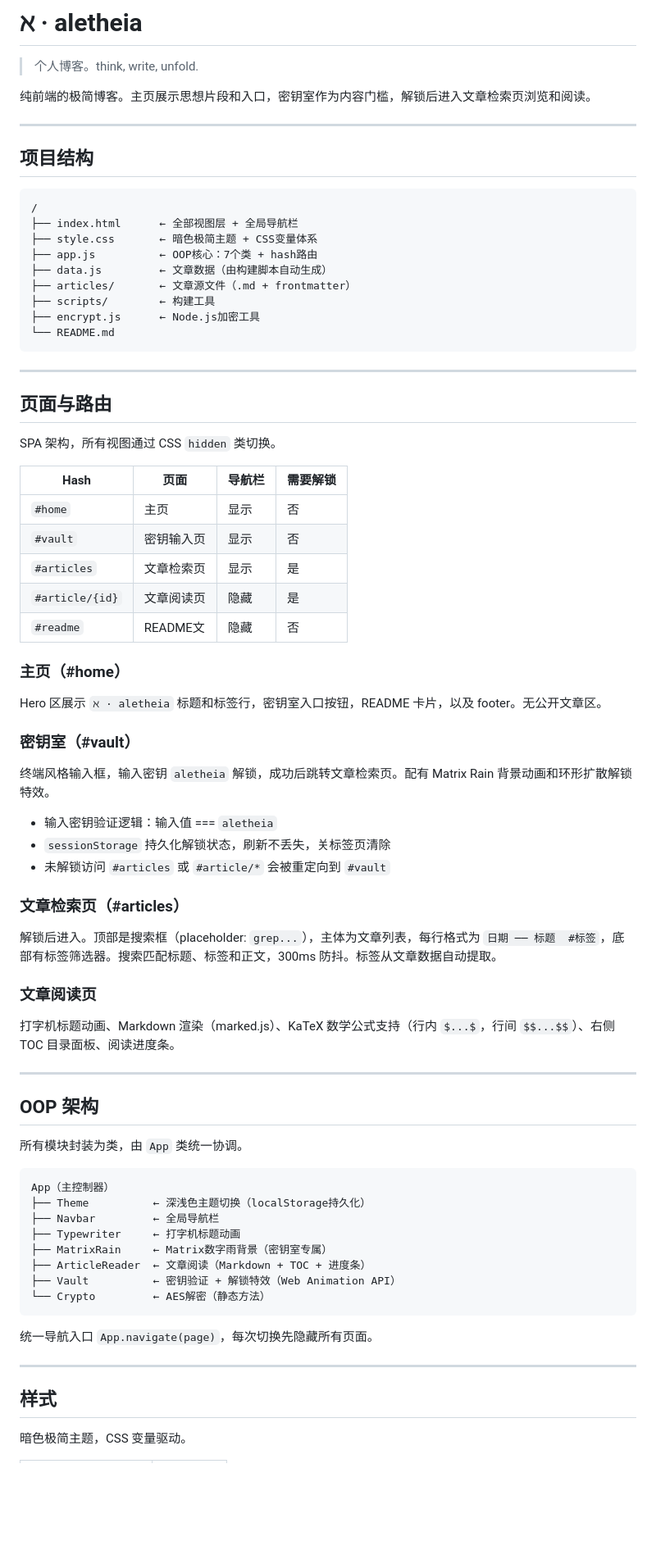
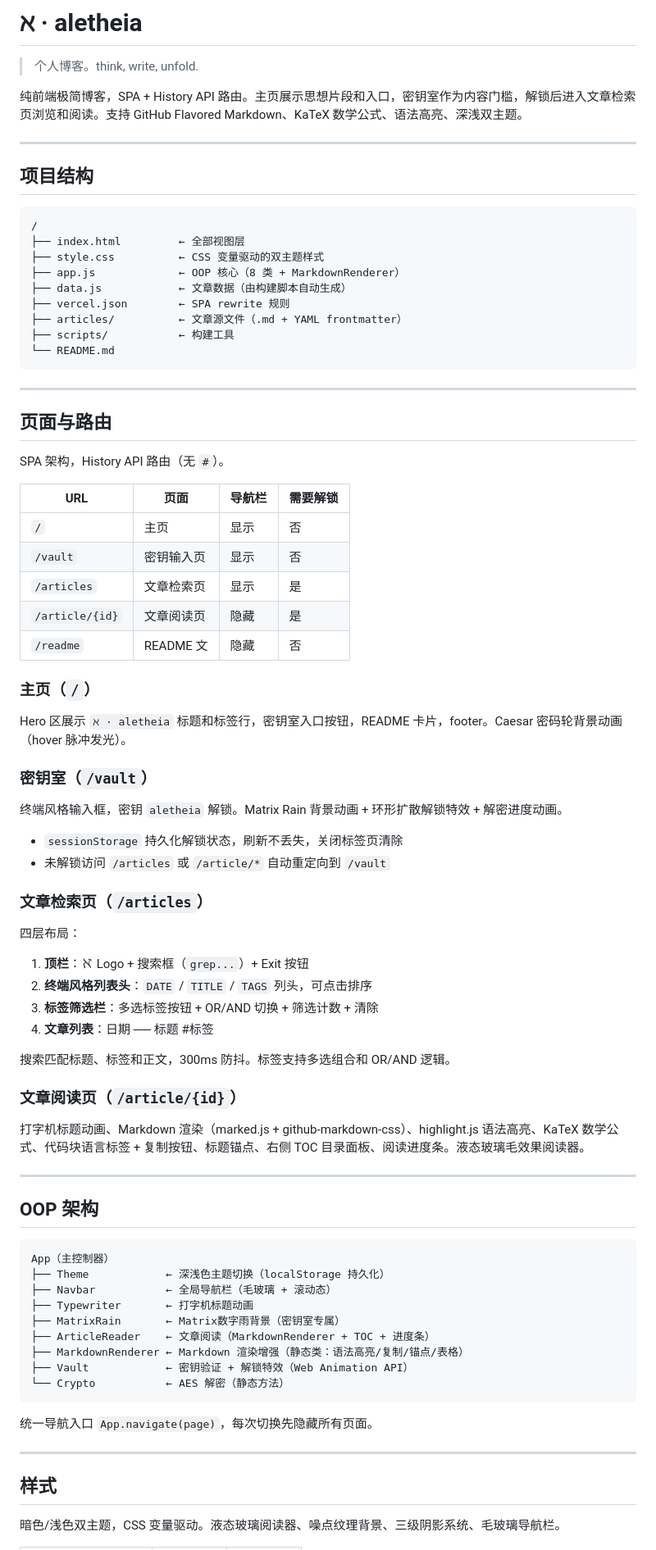
Before and after one commit to Lighterever/Aletheia-Blog, a Markdown page: README.md, the part around one of its changes. Shown at 82% size. Drawn GitHub-style; blank space fills up the shorter version.

Commit message:
docs: 更新 README 至 v0.1 状态，新增 VERSION.md 版本记录

````diff
--- a/README.md
+++ b/README.md
@@ -2,7 +2,7 @@
 
 > 个人博客。think, write, unfold.
 
-纯前端的极简博客。主页展示思想片段和入口，密钥室作为内容门槛，解锁后进入文章检索页浏览和阅读。
+纯前端极简博客，SPA + History API 路由。主页展示思想片段和入口，密钥室作为内容门槛，解锁后进入文章检索页浏览和阅读。支持 GitHub Flavored Markdown、KaTeX 数学公式、语法高亮、深浅双主题。
 
 ---
 
@@ -10,13 +10,13 @@
 
 ```
 /
-├── index.html      ← 全部视图层 + 全局导航栏
-├── style.css       ← 暗色极简主题 + CSS变量体系
-├── app.js          ← OOP核心：7个类 + hash路由
-├── data.js         ← 文章数据（由构建脚本自动生成）
-├── articles/       ← 文章源文件（.md + frontmatter）
-├── scripts/        ← 构建工具
-├── encrypt.js      ← Node.js加密工具
+├── index.html         ← 全部视图层
+├── style.css          ← CSS 变量驱动的双主题样式
+├── app.js             ← OOP 核心（8 类 + MarkdownRenderer）
+├── data.js            ← 文章数据（由构建脚本自动生成）
+├── vercel.json        ← SPA rewrite 规则
+├── articles/          ← 文章源文件（.md + YAML frontmatter）
+├── scripts/           ← 构建工具
 └── README.md
 ```
 
@@ -24,51 +24,55 @@
 
 ## 页面与路由
 
-SPA 架构，所有视图通过 CSS `hidden` 类切换。
+SPA 架构，History API 路由（无 `#`）。
 
-| Hash | 页面 | 导航栏 | 需要解锁 |
-|------|------|--------|----------|
-| `#home` | 主页 | 显示 | 否 |
-| `#vault` | 密钥输入页 | 显示 | 否 |
-| `#articles` | 文章检索页 | 显示 | 是 |
-| `#article/{id}` | 文章阅读页 | 隐藏 | 是 |
-| `#readme` | README文 | 隐藏 | 否 |
+| URL | 页面 | 导航栏 | 需要解锁 |
+|-----|------|--------|----------|
+| `/` | 主页 | 显示 | 否 |
+| `/vault` | 密钥输入页 | 显示 | 否 |
+| `/articles` | 文章检索页 | 显示 | 是 |
+| `/article/{id}` | 文章阅读页 | 隐藏 | 是 |
+| `/readme` | README 文 | 隐藏 | 否 |
 
-### 主页（#home）
+### 主页（`/`）
 
-Hero 区展示 `ℵ · aletheia` 标题和标签行，密钥室入口按钮，README 卡片，以及 footer。无公开文章区。
+Hero 区展示 `ℵ · aletheia` 标题和标签行，密钥室入口按钮，README 卡片，footer。Caesar 密码轮背景动画（hover 脉冲发光）。
 
-### 密钥室（#vault）
+### 密钥室（`/vault`）
 
-终端风格输入框，输入密钥 `aletheia` 解锁，成功后跳转文章检索页。配有 Matrix Rain 背景动画和环形扩散解锁特效。
+终端风格输入框，密钥 `aletheia` 解锁。Matrix Rain 背景动画 + 环形扩散解锁特效 + 解密进度动画。
 
-- 输入密钥验证逻辑：输入值 === `aletheia`
-- `sessionStorage` 持久化解锁状态，刷新不丢失，关标签页清除
-- 未解锁访问 `#articles` 或 `#article/*` 会被重定向到 `#vault`
+- `sessionStorage` 持久化解锁状态，刷新不丢失，关闭标签页清除
+- 未解锁访问 `/articles` 或 `/article/*` 自动重定向到 `/vault`
 
-### 文章检索页（#articles）
+### 文章检索页（`/articles`）
 
-解锁后进入。顶部是搜索框（placeholder: `grep...`），主体为文章列表，每行格式为 `日期 ── 标题  #标签`，底部有标签筛选器。搜索匹配标题、标签和正文，300ms 防抖。标签从文章数据自动提取。
+四层布局：
+1. **顶栏**：ℵ Logo + 搜索框（`grep...`）+ Exit 按钮
+2. **终端风格列表头**：`DATE` / `TITLE` / `TAGS` 列头，可点击排序
+3. **标签筛选栏**：多选标签按钮 + OR/AND 切换 + 筛选计数 + 清除
+4. **文章列表**：日期 ── 标题  #标签
 
-### 文章阅读页
+搜索匹配标题、标签和正文，300ms 防抖。标签支持多选组合和 OR/AND 逻辑。
 
-打字机标题动画、Markdown 渲染（marked.js）、KaTeX 数学公式支持（行内 `$...$`，行间 `$$...$$`）、右侧 TOC 目录面板、阅读进度条。
+### 文章阅读页（`/article/{id}`）
+
+打字机标题动画、Markdown 渲染（marked.js + github-markdown-css）、highlight.js 语法高亮、KaTeX 数学公式、代码块语言标签 + 复制按钮、标题锚点、右侧 TOC 目录面板、阅读进度条。液态玻璃毛效果阅读器。
 
 ---
 
 ## OOP 架构
 
-所有模块封装为类，由 `App` 类统一协调。
-
 ```
 App（主控制器）
-├── Theme          ← 深浅色主题切换（localStorage持久化）
-├── Navbar         ← 全局导航栏
-├── Typewriter     ← 打字机标题动画
-├── MatrixRain     ← Matrix数字雨背景（密钥室专属）
-├── ArticleReader  ← 文章阅读（Markdown + TOC + 进度条）
-├── Vault          ← 密钥验证 + 解锁特效（Web Animation API）
-└── Crypto         ← AES解密（静态方法）
+├── Theme            ← 深浅色主题切换（localStorage 持久化）
+├── Navbar           ← 全局导航栏（毛玻璃 + 滚动态）
+├── Typewriter       ← 打字机标题动画
+├── MatrixRain       ← Matrix数字雨背景（密钥室专属）
+├── ArticleReader    ← 文章阅读（MarkdownRenderer + TOC + 进度条）
+├── MarkdownRenderer ← Markdown 渲染增强（静态类：语法高亮/复制/锚点/表格）
+├── Vault            ← 密钥验证 + 解锁特效（Web Animation API）
+└── Crypto           ← AES 解密（静态方法）
 ```
 
 统一导航入口 `App.navigate(page)`，每次切换先隐藏所有页面。
@@ -77,5 +81,5 @@ App（主控制器）
 
 ## 样式
 
-暗色极简主题，CSS 变量驱动。
+暗色/浅色双主题，CSS 变量驱动。液态玻璃阅读器、噪点纹理背景、三级阴影系统、毛玻璃导航栏。
 
````
Also changed, not shown: other parts of README.md (+28 -21 lines), VERSION.md (added, +66 -0 lines).
